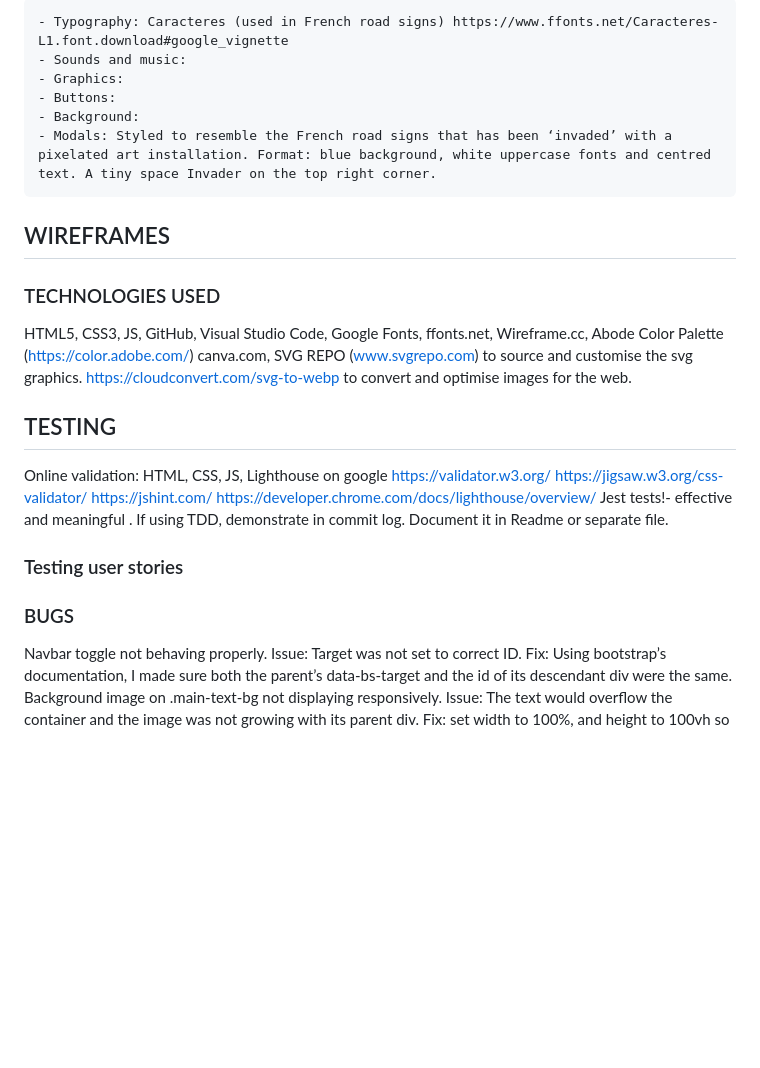
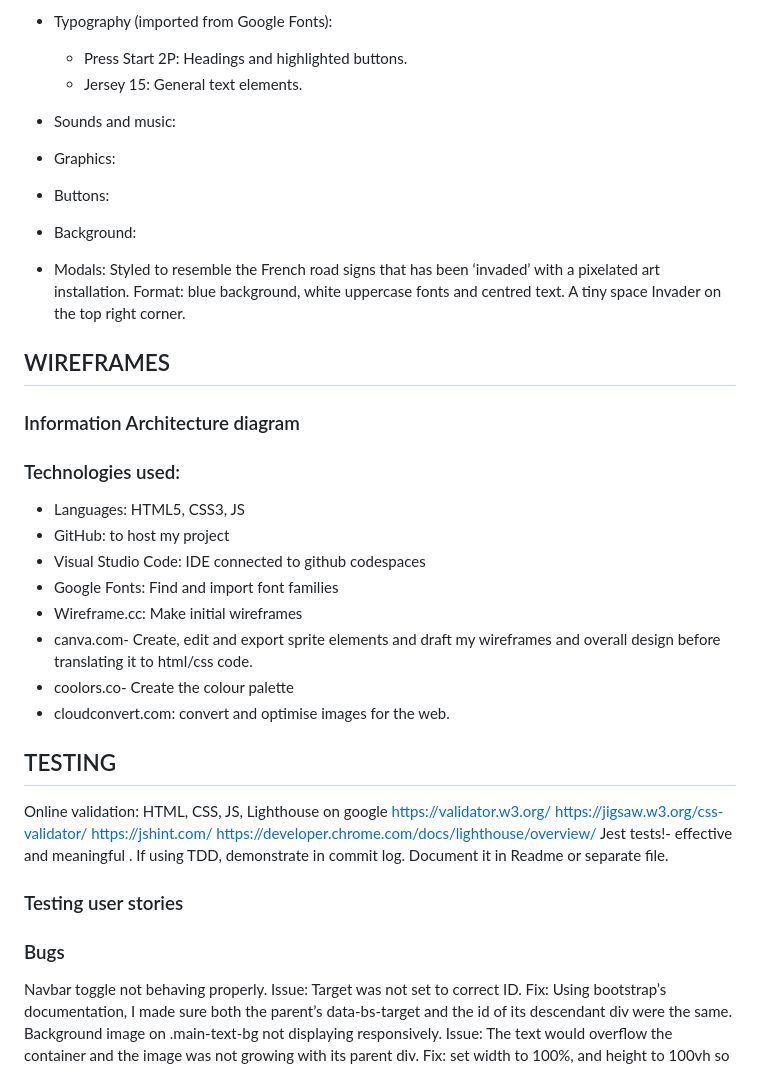
Before and after one commit to osoriomica/invaders, a Markdown page: README.md, the part around one of its changes. Drawn GitHub-style; blank space fills up the shorter version.

```diff
--- a/README.md
+++ b/README.md
@@ -86,14 +89,25 @@ The buttons and links are formatted so that the user can interact intuitively.
 
-	- Typography: Caracteres (used in French road signs) https://www.ffonts.net/Caracteres-L1.font.download#google_vignette
-	- Sounds and music:
-	- Graphics:
-	- Buttons:
-	- Background:
-	- Modals: Styled to resemble the French road signs that has been ‘invaded’ with a pixelated art installation. Format: blue background, white uppercase fonts and centred text. A tiny space Invader on the top right corner.
+- Typography (imported from Google Fonts):
+	- Press Start 2P: Headings and highlighted buttons.
+	- Jersey 15:  General text elements.
+- Sounds and music:
+- Graphics:
+- Buttons:
+- Background:
+- Modals: Styled to resemble the French road signs that has been ‘invaded’ with a pixelated art installation. Format: blue background, white uppercase fonts and centred text. A tiny space Invader on the top right corner.
 
 ## WIREFRAMES
-### TECHNOLOGIES USED
-HTML5, CSS3, JS, GitHub, Visual Studio Code, Google Fonts, ffonts.net, Wireframe.cc, Abode Color Palette (https://color.adobe.com/) canva.com, SVG REPO (www.svgrepo.com) to source and customise the svg graphics. https://cloudconvert.com/svg-to-webp to convert and optimise images for the web.
+### Information Architecture diagram
+
+### Technologies used:
+- Languages: HTML5, CSS3, JS
+- GitHub: to host my project
+- Visual Studio Code: IDE connected to github codespaces
+- Google Fonts: Find and import font families
+- Wireframe.cc: Make initial wireframes
+- canva.com- Create, edit and export sprite elements and draft my wireframes and overall design before translating it to html/css code.
+- coolors.co- Create the colour palette
+- cloudconvert.com: convert and optimise images for the web.
 
 ## TESTING
 Online validation: HTML, CSS, JS, Lighthouse on google
@@ -106,7 +120,7 @@ If using TDD, demonstrate in commit log. Document it in Readme or separate file.
 
 ### Testing user stories
 
-### BUGS
+### Bugs
 Navbar toggle not behaving properly. Issue: Target was not set to correct ID. Fix: Using bootstrap’s documentation, I made sure both the parent’s data-bs-target and the id of its descendant div were the same.
 Background image on .main-text-bg not displaying responsively. Issue: The text would overflow the container and the image was not growing with its parent div. Fix: set width to 100%, and height to 100vh so the text would stop overflowing and the image would occupy the full width of its container.
 
```
Also changed, not shown: other parts of README.md (+31 -28 lines).
